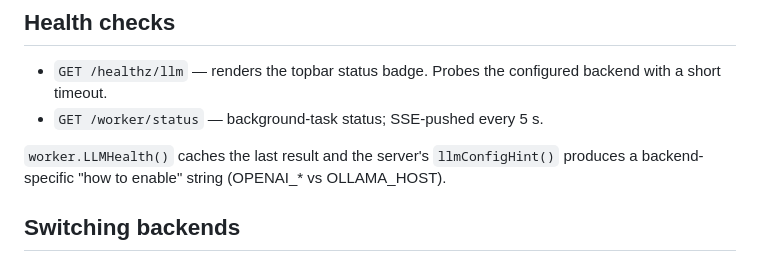
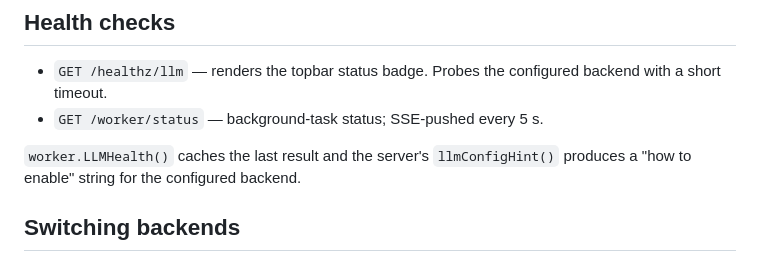
Before and after one commit to gabriele-mastrapasqua/linklore, a Markdown page: docs/llm-modes.md, the part around the change printed below. GitHub-like rendering.

```diff
--- a/docs/llm-modes.md
+++ b/docs/llm-modes.md
@@ -78,8 +82,8 @@ Env vars: `OLLAMA_HOST`, `LINKLORE_LLM_MODEL`, `LINKLORE_LLM_EMBED_MODEL`.
 - `GET /worker/status` — background-task status; SSE-pushed every 5 s.
 
 `worker.LLMHealth()` caches the last result and the server's
-`llmConfigHint()` produces a backend-specific "how to enable" string
-(OPENAI_* vs OLLAMA_HOST).
+`llmConfigHint()` produces a "how to enable" string for the configured
+backend.
 
 ## Switching backends
 
```
Also changed, not shown: other parts of docs/llm-modes.md (+24 -21 lines), README.md (+37 -41 lines), docs/architecture.md (+1 -1 lines), assets/linklore-devto-1000x420.png (added), assets/linklore-favicon-512.png (added), assets/linklore-github-1280x640.png (added), 3 other files.
